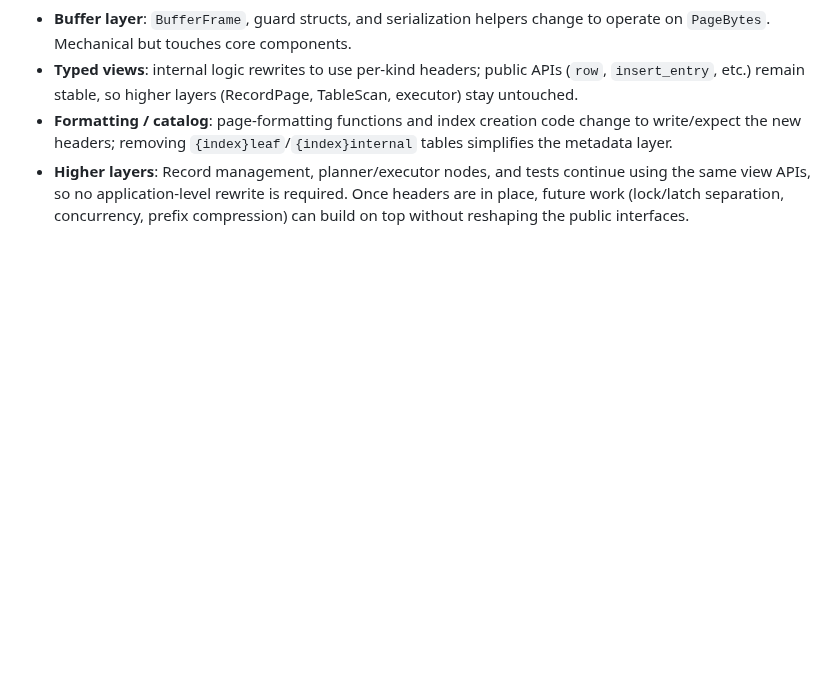
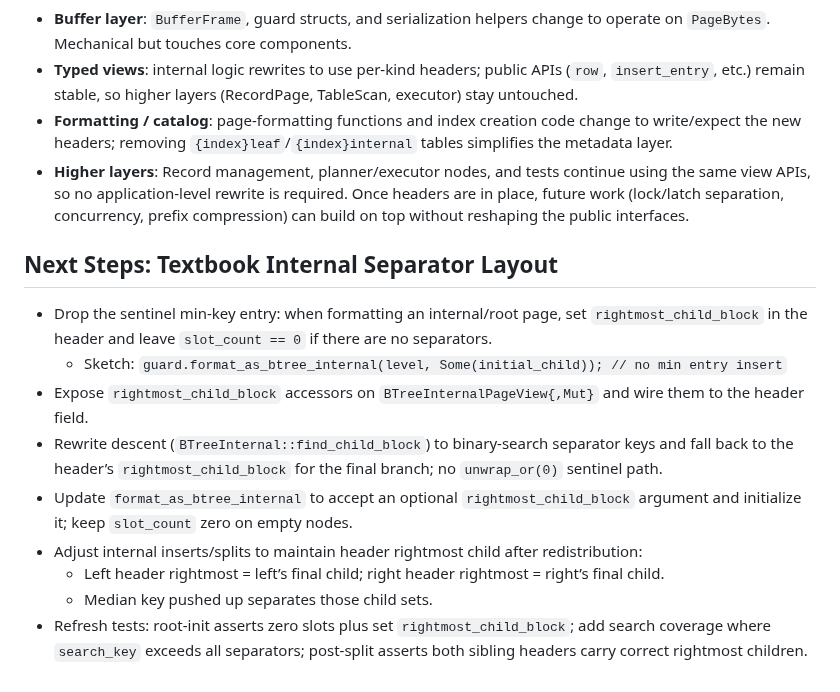
Before and after one commit to redixhumayun/simpledb, a Markdown page: docs/btree_page_layout_plan.md, the part around the change. GitHub-like rendering; blank space fills up the shorter version.

Commit message:
Updated Docs For BTree
This commit updates the docs so that btrees follow a textbook routing of separator keys and right child pointers

```diff
--- a/docs/btree_page_layout_plan.md
+++ b/docs/btree_page_layout_plan.md
@@ -234,3 +234,14 @@ B-Tree leaf/internal headers follow the same pattern: each defines a struct that
 - **Typed views**: internal logic rewrites to use per-kind headers; public APIs (`row`, `insert_entry`, etc.) remain stable, so higher layers (RecordPage, TableScan, executor) stay untouched.
 - **Formatting / catalog**: page-formatting functions and index creation code change to write/expect the new headers; removing `{index}leaf`/`{index}internal` tables simplifies the metadata layer.
 - **Higher layers**: Record management, planner/executor nodes, and tests continue using the same view APIs, so no application-level rewrite is required. Once headers are in place, future work (lock/latch separation, concurrency, prefix compression) can build on top without reshaping the public interfaces.
+
+## Next Steps: Textbook Internal Separator Layout
+- Drop the sentinel min-key entry: when formatting an internal/root page, set `rightmost_child_block` in the header and leave `slot_count == 0` if there are no separators.
+  - Sketch: `guard.format_as_btree_internal(level, Some(initial_child)); // no min entry insert`
+- Expose `rightmost_child_block` accessors on `BTreeInternalPageView{,Mut}` and wire them to the header field.
+- Rewrite descent (`BTreeInternal::find_child_block`) to binary-search separator keys and fall back to the header’s `rightmost_child_block` for the final branch; no `unwrap_or(0)` sentinel path.
+- Update `format_as_btree_internal` to accept an optional `rightmost_child_block` argument and initialize it; keep `slot_count` zero on empty nodes.
+- Adjust internal inserts/splits to maintain header rightmost child after redistribution:
+  - Left header rightmost = left’s final child; right header rightmost = right’s final child.
+  - Median key pushed up separates those child sets.
+- Refresh tests: root-init asserts zero slots plus set `rightmost_child_block`; add search coverage where `search_key` exceeds all separators; post-split asserts both sibling headers carry correct rightmost children.
```
